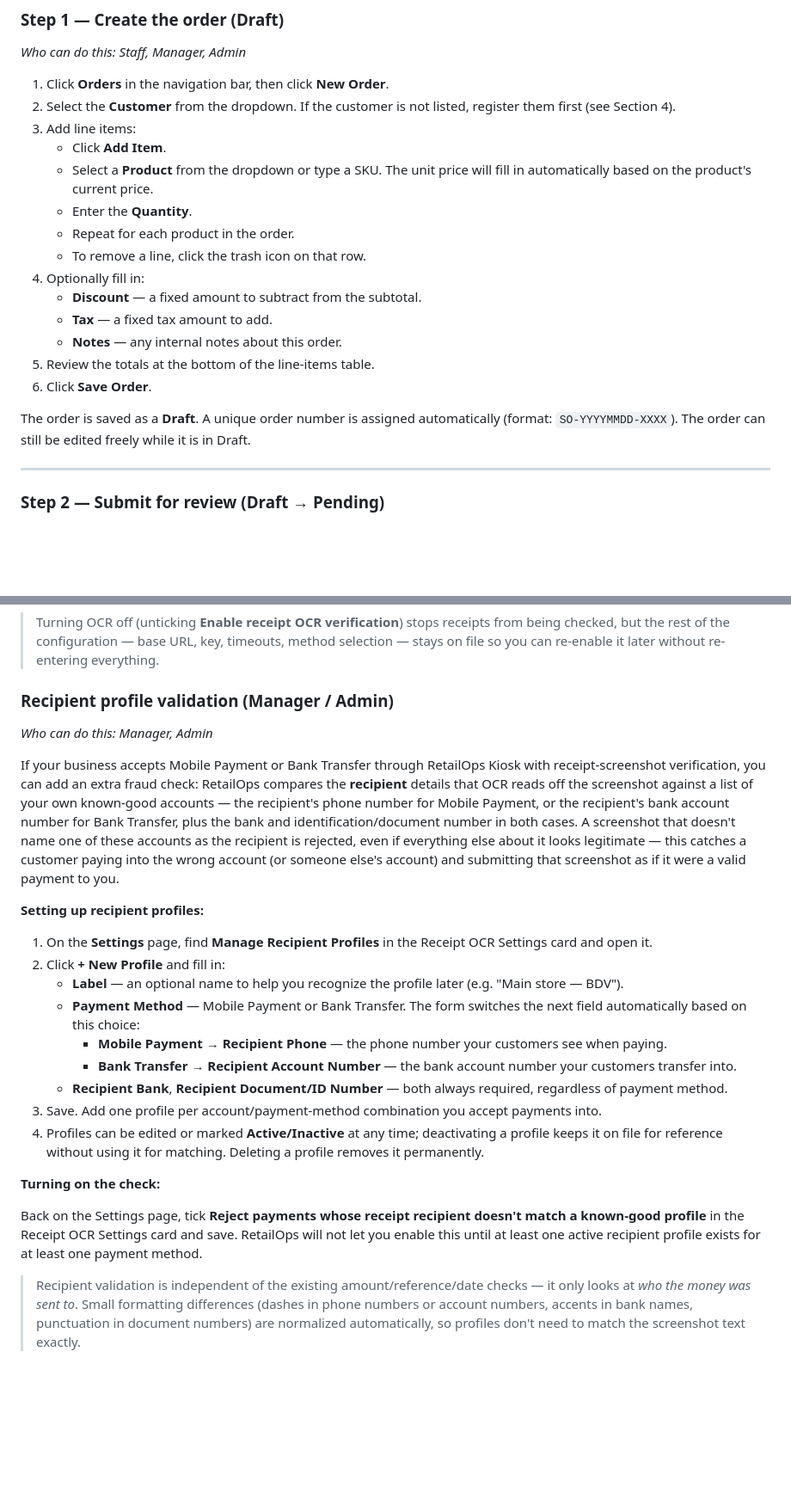
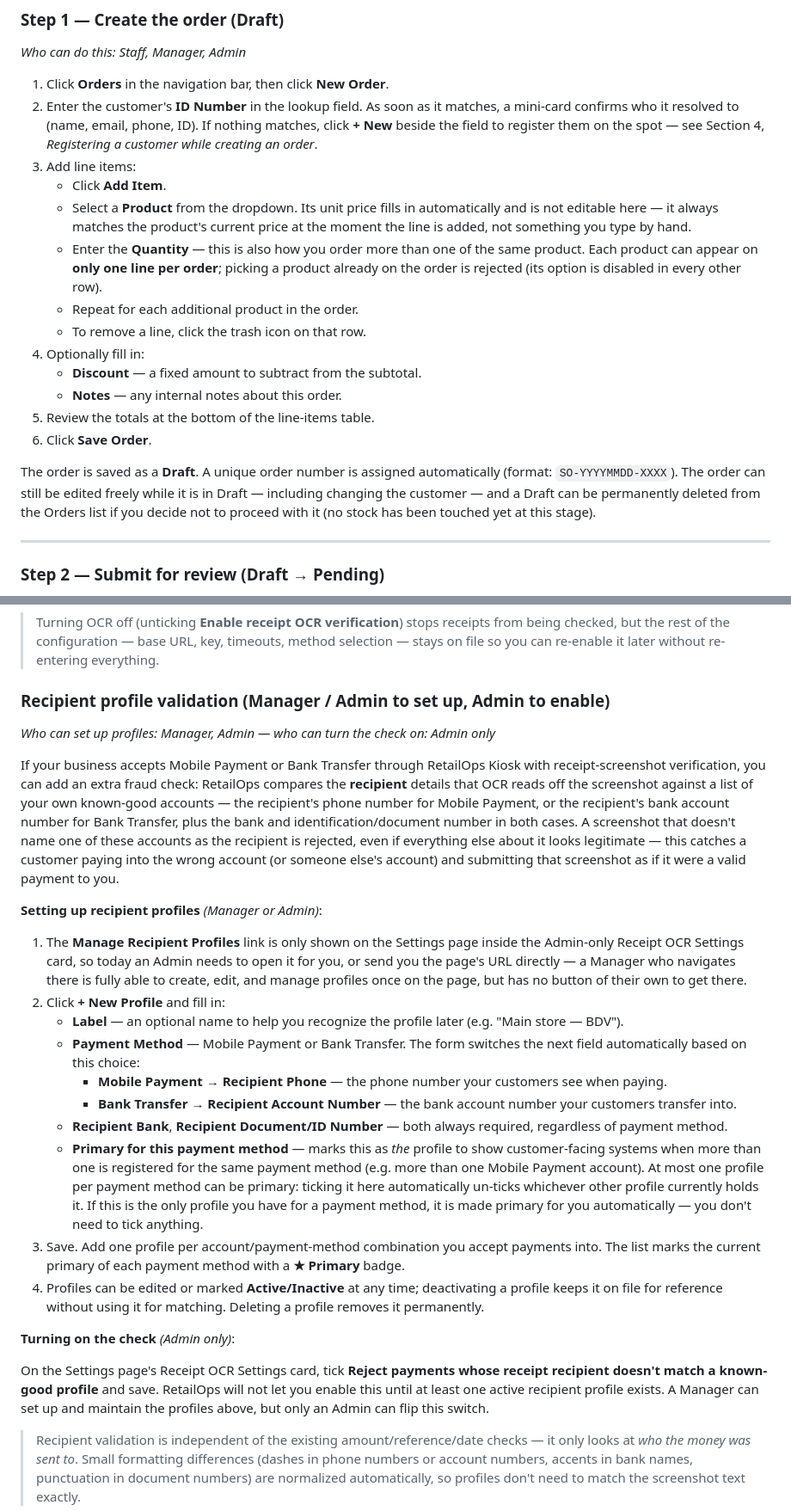
Before and after one commit to jp72924/retailops, a Markdown page: USER_GUIDE.md, 2 parts joined by grey strips. Shown at 86% size. GitHub-like rendering; blank space fills up the shorter version.

```diff
--- a/USER_GUIDE.md
+++ b/USER_GUIDE.md
@@ -150,21 +159,20 @@ Each stage is described below.
 *Who can do this: Staff, Manager, Admin*
 
 1. Click **Orders** in the navigation bar, then click **New Order**.
-2. Select the **Customer** from the dropdown. If the customer is not listed, register them first (see Section 4).
+2. Enter the customer's **ID Number** in the lookup field. As soon as it matches, a mini-card confirms who it resolved to (name, email, phone, ID). If nothing matches, click **+ New** beside the field to register them on the spot — see Section 4, *Registering a customer while creating an order*.
 3. Add line items:
    - Click **Add Item**.
-   - Select a **Product** from the dropdown or type a SKU. The unit price will fill in automatically based on the product's current price.
-   - Enter the **Quantity**.
-   - Repeat for each product in the order.
+   - Select a **Product** from the dropdown. Its unit price fills in automatically and is not editable here — it always matches the product's current price at the moment the line is added, not something you type by hand.
+   - Enter the **Quantity** — this is also how you order more than one of the same product. Each product can appear on **only one line per order**; picking a product already on the order is rejected (its option is disabled in every other row).
+   - Repeat for each additional product in the order.
    - To remove a line, click the trash icon on that row.
 4. Optionally fill in:
    - **Discount** — a fixed amount to subtract from the subtotal.
-   - **Tax** — a fixed tax amount to add.
    - **Notes** — any internal notes about this order.
 5. Review the totals at the bottom of the line-items table.
 6. Click **Save Order**.
 
-The order is saved as a **Draft**. A unique order number is assigned automatically (format: `SO-YYYYMMDD-XXXX`). The order can still be edited freely while it is in Draft.
+The order is saved as a **Draft**. A unique order number is assigned automatically (format: `SO-YYYYMMDD-XXXX`). The order can still be edited freely while it is in Draft — including changing the customer — and a Draft can be permanently deleted from the Orders list if you decide not to proceed with it (no stock has been touched yet at this stage).
 
 ---
 
@@ -511,27 +524,28 @@ If your business accepts Mobile Payment or Bank Transfer through RetailOps Kiosk
 
 > Turning OCR off (unticking **Enable receipt OCR verification**) stops receipts from being checked, but the rest of the configuration — base URL, key, timeouts, method selection — stays on file so you can re-enable it later without re-entering everything.
 
-### Recipient profile validation (Manager / Admin)
+### Recipient profile validation (Manager / Admin to set up, Admin to enable)
 
-*Who can do this: Manager, Admin*
+*Who can set up profiles: Manager, Admin — who can turn the check on: Admin only*
 
 If your business accepts Mobile Payment or Bank Transfer through RetailOps Kiosk with receipt-screenshot verification, you can add an extra fraud check: RetailOps compares the **recipient** details that OCR reads off the screenshot against a list of your own known-good accounts — the recipient's phone number for Mobile Payment, or the recipient's bank account number for Bank Transfer, plus the bank and identification/document number in both cases. A screenshot that doesn't name one of these accounts as the recipient is rejected, even if everything else about it looks legitimate — this catches a customer paying into the wrong account (or someone else's account) and submitting that screenshot as if it were a valid payment to you.
 
-**Setting up recipient profiles:**
+**Setting up recipient profiles** *(Manager or Admin)*:
 
-1. On the **Settings** page, find **Manage Recipient Profiles** in the Receipt OCR Settings card and open it.
+1. The **Manage Recipient Profiles** link is only shown on the Settings page inside the Admin-only Receipt OCR Settings card, so today an Admin needs to open it for you, or send you the page's URL directly — a Manager who navigates there is fully able to create, edit, and manage profiles once on the page, but has no button of their own to get there.
 2. Click **+ New Profile** and fill in:
    - **Label** — an optional name to help you recognize the profile later (e.g. "Main store — BDV").
    - **Payment Method** — Mobile Payment or Bank Transfer. The form switches the next field automatically based on this choice:
      - **Mobile Payment** → **Recipient Phone** — the phone number your customers see when paying.
      - **Bank Transfer** → **Recipient Account Number** — the bank account number your customers transfer into.
    - **Recipient Bank**, **Recipient Document/ID Number** — both always required, regardless of payment method.
-3. Save. Add one profile per account/payment-method combination you accept payments into.
+   - **Primary for this payment method** — marks this as *the* profile to show customer-facing systems when more than one is registered for the same payment method (e.g. more than one Mobile Payment account). At most one profile per payment method can be primary: ticking it here automatically un-ticks whichever other profile currently holds it. If this is the only profile you have for a payment method, it is made primary for you automatically — you don't need to tick anything.
+3. Save. Add one profile per account/payment-method combination you accept payments into. The list marks the current primary of each payment method with a **★ Primary** badge.
 4. Profiles can be edited or marked **Active/Inactive** at any time; deactivating a profile keeps it on file for reference without using it for matching. Deleting a profile removes it permanently.
 
-**Turning on the check:**
+**Turning on the check** *(Admin only)*:
 
-Back on the Settings page, tick **Reject payments whose receipt recipient doesn't match a known-good profile** in the Receipt OCR Settings card and save. RetailOps will not let you enable this until at least one active recipient profile exists for at least one payment method.
+On the Settings page's Receipt OCR Settings card, tick **Reject payments whose receipt recipient doesn't match a known-good profile** and save. RetailOps will not let you enable this until at least one active recipient profile exists. A Manager can set up and maintain the profiles above, but only an Admin can flip this switch.
 
 > Recipient validation is independent of the existing amount/reference/date checks — it only looks at *who the money was sent to*. Small formatting differences (dashes in phone numbers or account numbers, accents in bank names, punctuation in document numbers) are normalized automatically, so profiles don't need to match the screenshot text exactly.
 
```
Also changed, not shown: other parts of USER_GUIDE.md (+32 -18 lines).
